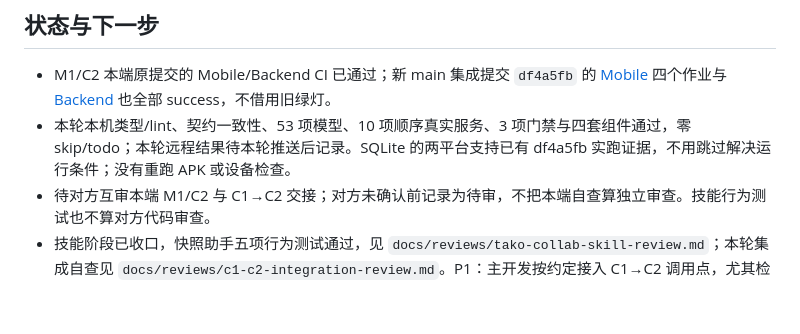
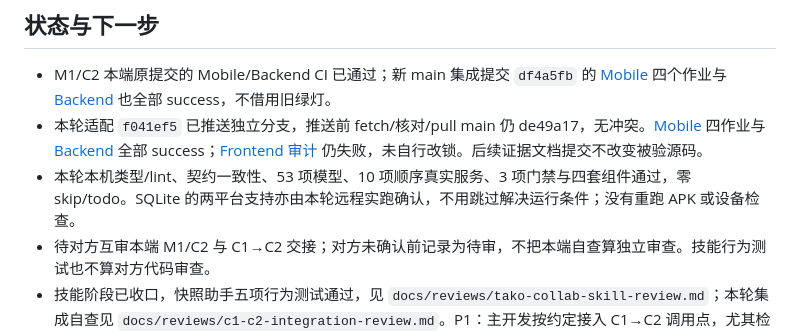
Before and after one commit to Xstly1014/Tako, a Markdown page: docs/handoff/parallel-progress.md, the part around the change. Rendered like a GitHub page; blank space fills up the shorter version.

```diff
--- a/docs/handoff/parallel-progress.md
+++ b/docs/handoff/parallel-progress.md
@@ -18,7 +18,8 @@
 ## 状态与下一步
 
 - M1/C2 本端原提交的 Mobile/Backend CI 已通过；新 main 集成提交 `df4a5fb` 的 [Mobile](https://github.com/Xstly1014/Tako/actions/runs/41407759602) 四个作业与 [Backend](https://github.com/Xstly1014/Tako/actions/runs/41407759570) 也全部 success，不借用旧绿灯。
-- 本轮本机类型/lint、契约一致性、53 项模型、10 项顺序真实服务、3 项门禁与四套组件通过，零 skip/todo；本轮远程结果待本轮推送后记录。SQLite 的两平台支持已有 df4a5fb 实跑证据，不用跳过解决运行条件；没有重跑 APK 或设备检查。
+- 本轮适配 `f041ef5` 已推送独立分支，推送前 fetch/核对/pull main 仍 de49a17，无冲突。[Mobile](https://github.com/Xstly1014/Tako/actions/runs/41410502057) 四作业与 [Backend](https://github.com/Xstly1014/Tako/actions/runs/41410501956) 全部 success；[Frontend 审计](https://github.com/Xstly1014/Tako/actions/runs/41410502037) 仍失败，未自行改锁。后续证据文档提交不改变被验源码。
+- 本轮本机类型/lint、契约一致性、53 项模型、10 项顺序真实服务、3 项门禁与四套组件通过，零 skip/todo。SQLite 的两平台支持亦由本轮远程实跑确认，不用跳过解决运行条件；没有重跑 APK 或设备检查。
 - 待对方互审本端 M1/C2 与 C1→C2 交接；对方未确认前记录为待审，不把本端自查算独立审查。技能行为测试也不算对方代码审查。
 - 技能阶段已收口，快照助手五项行为测试通过，见 `docs/reviews/tako-collab-skill-review.md`；本轮集成自查见 `docs/reviews/c1-c2-integration-review.md`。P1：主开发按约定接入 C1→C2 调用点，尤其检查 recovered 仍 dirty 的情况；后续互审及整合业务分支后冻结源码构建。
 - P0，真实移动作者前：C1 存储/锁定、C2 标识恢复、输入/返回/生命周期真机验收；现有工程证据不能关闭设备门槛。
```
Also changed, not shown: docs/handoff/parallel-ci-results.md (+5 -1 lines), docs/reviews/c1-c2-integration-review.md (+2 -1 lines).
